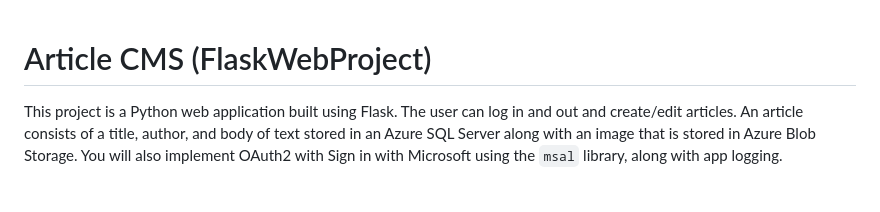
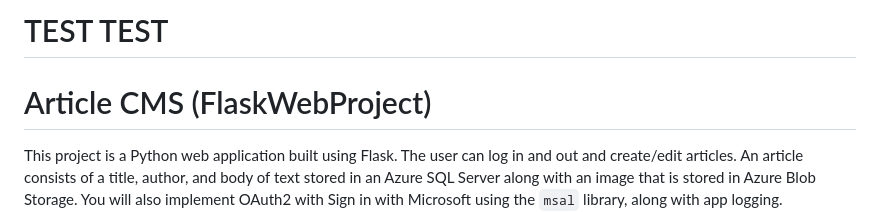
Before and after one commit to tantinoroj/CMS_02, a Markdown page: README.md, the part around the change. Drawn GitHub-style; blank space fills up the shorter version.

```diff
--- a/README.md
+++ b/README.md
@@ -1,3 +1,5 @@
+# TEST TEST
+
 # Article CMS (FlaskWebProject)
 
 This project is a Python web application built using Flask. The user can log in and out and create/edit articles. An article consists of a title, author, and body of text stored in an Azure SQL Server along with an image that is stored in Azure Blob Storage. You will also implement OAuth2 with Sign in with Microsoft using the `msal` library, along with app logging.
```
